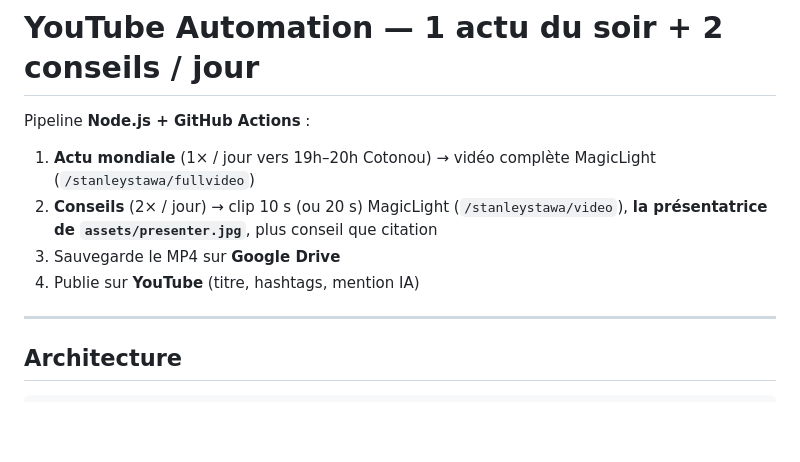
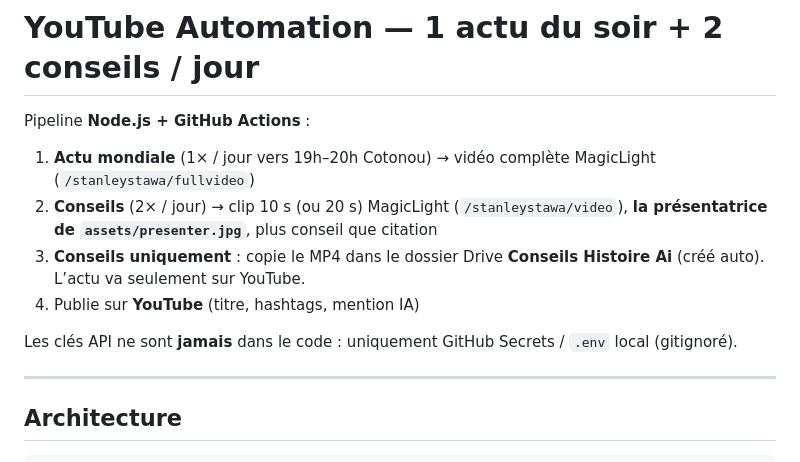
Before and after one commit to stanleystaw/youtube-automation, a Markdown page: README.md, the part around the change. GitHub-like rendering; blank space fills up the shorter version.

Commit message:
docs: Drive conseils uniquement, pas de clés dans le repo

```diff
--- a/README.md
+++ b/README.md
@@ -4,8 +4,10 @@ Pipeline **Node.js + GitHub Actions** :
 
 1. **Actu mondiale** (1× / jour vers 19h–20h Cotonou) → vidéo complète MagicLight (`/stanleystawa/fullvideo`)
 2. **Conseils** (2× / jour) → clip 10 s (ou 20 s) MagicLight (`/stanleystawa/video`), **la présentatrice de `assets/presenter.jpg`**, plus conseil que citation
-3. Sauvegarde le MP4 sur **Google Drive**
+3. **Conseils uniquement** : copie le MP4 dans le dossier Drive **Conseils Histoire Ai** (créé auto). L’actu va seulement sur YouTube.
 4. Publie sur **YouTube** (titre, hashtags, mention IA)
+
+Les clés API ne sont **jamais** dans le code : uniquement GitHub Secrets / `.env` local (gitignoré).
 
 ---
 
```
